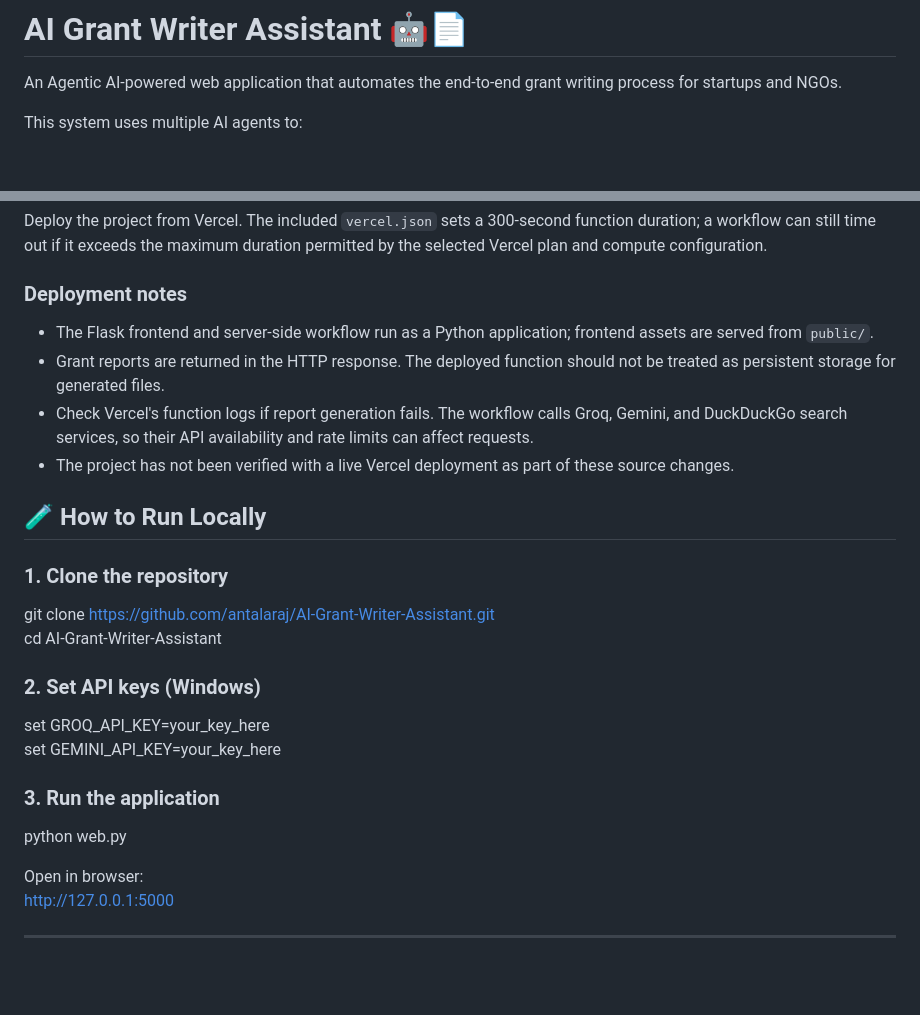
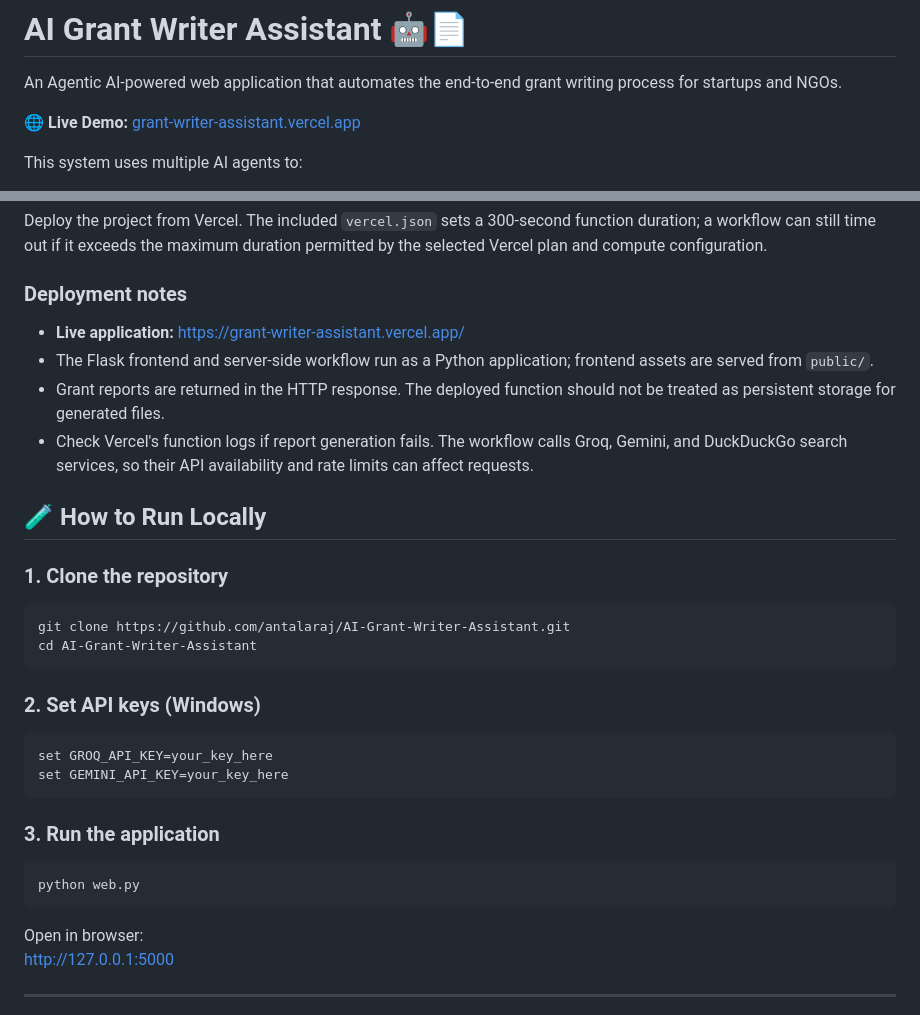
Before and after one commit to antalaraj/AI-Grant-Writer-Assistant, a Markdown page: README.md, 2 parts joined by grey strips. GitHub-like rendering; blank space fills up the shorter version.

Commit message:
docs: update README with live Vercel URL

````diff
--- a/README.md
+++ b/README.md
@@ -1,6 +1,8 @@
 # AI Grant Writer Assistant 🤖📄
 
 An Agentic AI-powered web application that automates the end-to-end grant writing process for startups and NGOs.
+
+**🌐 Live Demo:** [grant-writer-assistant.vercel.app](https://grant-writer-assistant.vercel.app/)
 
 This system uses multiple AI agents to:
 - Discover relevant grant opportunities
@@ -73,23 +75,29 @@ Optionally add `FLASK_SECRET_KEY` as a long random secret. Do not commit API key
 Deploy the project from Vercel. The included `vercel.json` sets a 300-second function duration; a workflow can still time out if it exceeds the maximum duration permitted by the selected Vercel plan and compute configuration.
 
 ### Deployment notes
+- **Live application:** [https://grant-writer-assistant.vercel.app/](https://grant-writer-assistant.vercel.app/)
 - The Flask frontend and server-side workflow run as a Python application; frontend assets are served from `public/`.
 - Grant reports are returned in the HTTP response. The deployed function should not be treated as persistent storage for generated files.
 - Check Vercel's function logs if report generation fails. The workflow calls Groq, Gemini, and DuckDuckGo search services, so their API availability and rate limits can affect requests.
-- The project has not been verified with a live Vercel deployment as part of these source changes.
 
 ## 🧪 How to Run Locally
 
 ### 1. Clone the repository
+```bash
 git clone https://github.com/antalaraj/AI-Grant-Writer-Assistant.git
 cd AI-Grant-Writer-Assistant
+```
 
 ### 2. Set API keys (Windows)
+```bat
 set GROQ_API_KEY=your_key_here
 set GEMINI_API_KEY=your_key_here
+```
 
 ### 3. Run the application
+```bash
 python web.py
+```
 
 Open in browser:
 http://127.0.0.1:5000
````
